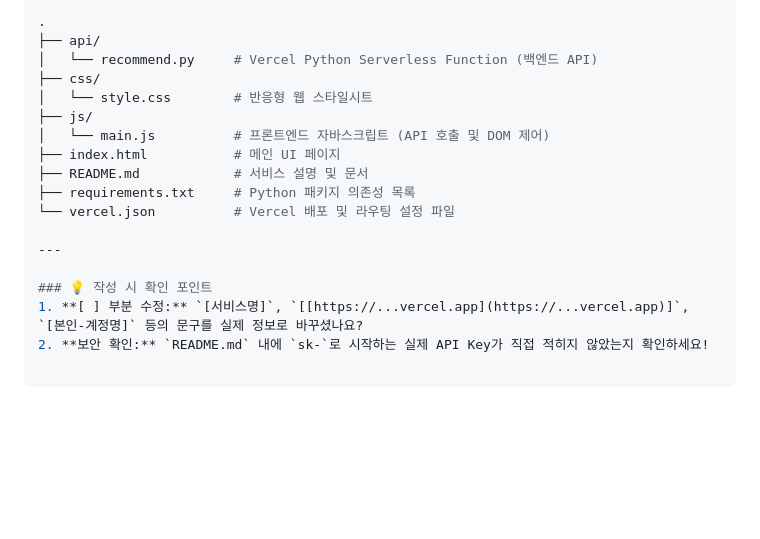
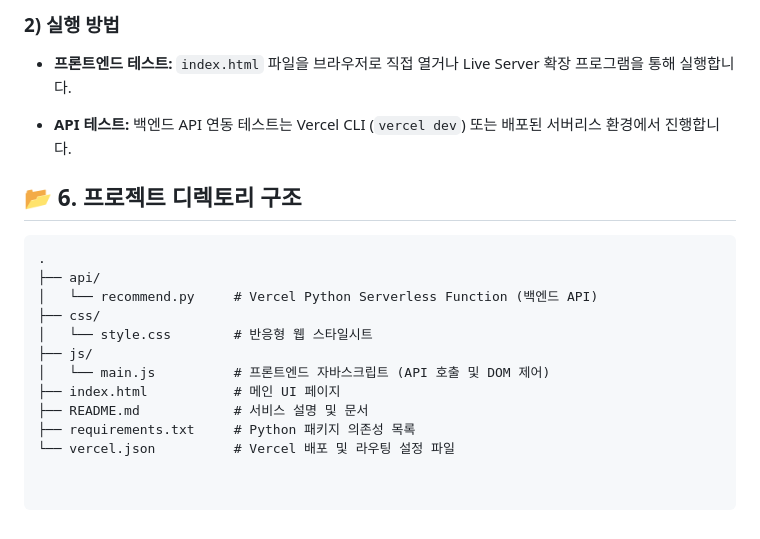
Before and after one commit to ljk-cidy/A1-3, a Markdown page: README.md, the part around one of its changes. Rendered like a GitHub page; blank space fills up the shorter version.

````diff
--- a/README.md
+++ b/README.md
@@ -85,4 +110,13 @@ cd 저장소-이름
 
+### 2) 실행 방법
+
+* **프론트엔드 테스트:** `index.html` 파일을 브라우저로 직접 열거나 Live Server 확장 프로그램을 통해 실행합니다.
+
+* **API 테스트:** 백엔드 API 연동 테스트는 Vercel CLI (`vercel dev`) 또는 배포된 서버리스 환경에서 진행합니다.
+
+## 📂 6. 프로젝트 디렉토리 구조
+
+```
 .
 ├── api/
 │   └── recommend.py     # Vercel Python Serverless Function (백엔드 API)
@@ -95,8 +129,5 @@ cd 저장소-이름
 ├── requirements.txt     # Python 패키지 의존성 목록
 └── vercel.json          # Vercel 배포 및 라우팅 설정 파일
 
----
 
-### 💡 작성 시 확인 포인트
-1. **[ ] 부분 수정:** `[서비스명]`, `[[https://...vercel.app](https://...vercel.app)]`, `[본인-계정명]` 등의 문구를 실제 정보로 바꾸셨나요?
-2. **보안 확인:** `README.md` 내에 `sk-`로 시작하는 실제 API Key가 직접 적히지 않았는지 확인하세요!
+```
````
Also changed, not shown: other parts of README.md (+47 -22 lines).
